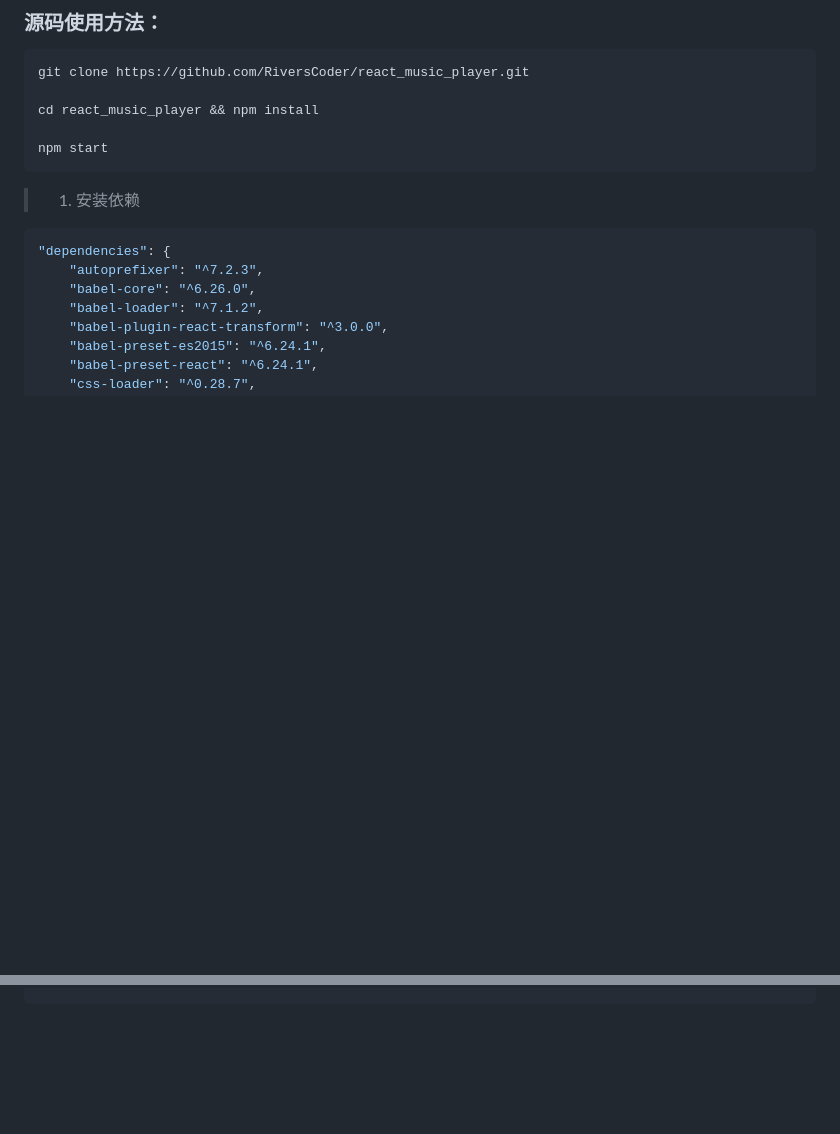
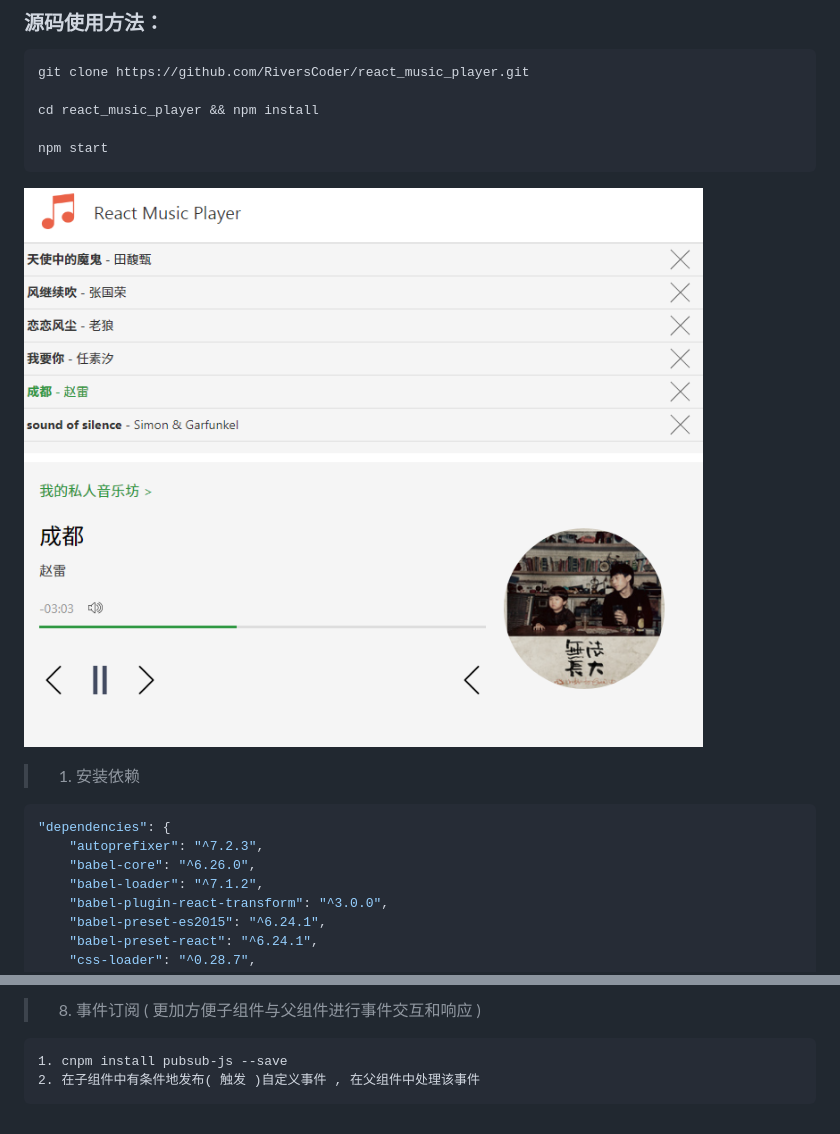
Before and after one commit to RiversCoder/react_music_player, a Markdown page: README.md, 2 parts joined by grey strips. Drawn GitHub-style; pictures changed too: scrrenshot/screen.png (added); blank space fills up the shorter version.

````diff
--- a/README.md
+++ b/README.md
@@ -9,6 +9,10 @@ cd react_music_player && npm install
 
 npm start
 ```
+
+
+
+![react_music_player](/scrrenshot/screen.png)
 
 
 > 1. 安装依赖
@@ -147,0 +176,6 @@ import { Router,IndexRouter,Link,Route,HashHistory } from 'react-router'
+> 8. 事件订阅 ( 更加方便子组件与父组件进行事件交互和响应 )
+
+```
+1. cnpm install pubsub-js --save
+2. 在子组件中有条件地发布( 触发 )自定义事件 , 在父组件中处理该事件
+```
````
Also changed, not shown: other parts of README.md (+24 -0 lines), 5 other files.
